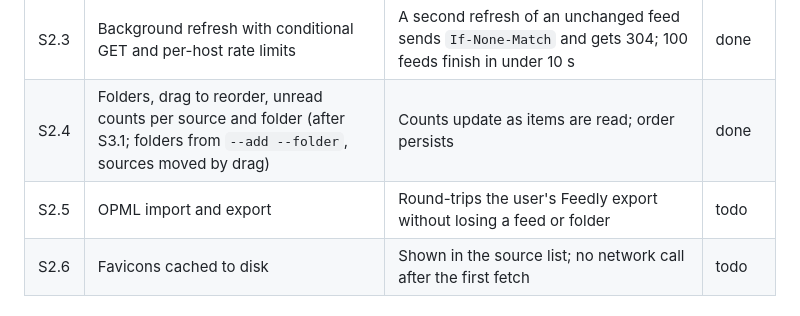
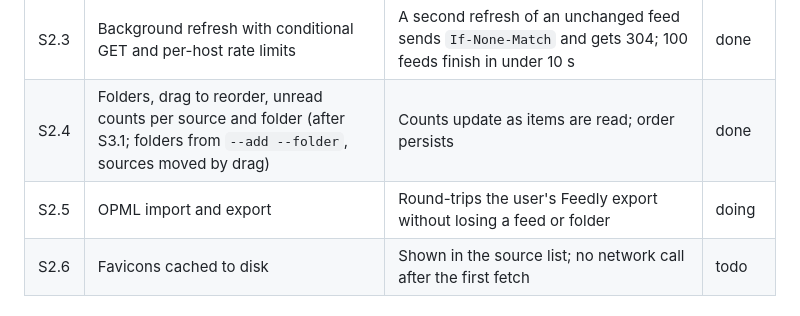
Before and after one commit to avdrav1/gutenberg, a Markdown page: docs/BACKLOG.md, the part around the change. Drawn GitHub-style.

Commit message:
S2.5: start OPML import and export

```diff
--- a/docs/BACKLOG.md
+++ b/docs/BACKLOG.md
@@ -21,7 +21,7 @@ Epics in build order. Each story is one PR, sized for a day or less. "Done" mean
 | S2.2 | Autodiscover a feed from a site URL | Pasting `https://example.com` finds `<link rel="alternate">`; falls back to `/feed`, `/rss`, `/atom.xml` | done |
 | S2.3 | Background refresh with conditional GET and per-host rate limits | A second refresh of an unchanged feed sends `If-None-Match` and gets 304; 100 feeds finish in under 10 s | done |
 | S2.4 | Folders, drag to reorder, unread counts per source and folder (after S3.1; folders from `--add --folder`, sources moved by drag) | Counts update as items are read; order persists | done |
-| S2.5 | OPML import and export | Round-trips the user's Feedly export without losing a feed or folder | todo |
+| S2.5 | OPML import and export | Round-trips the user's Feedly export without losing a feed or folder | doing |
 | S2.6 | Favicons cached to disk | Shown in the source list; no network call after the first fetch | todo |
 
 ### E3 Reading
```
